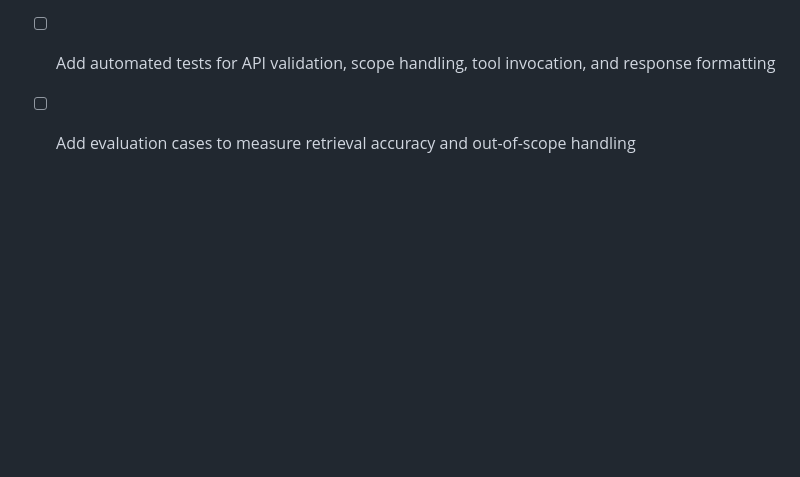
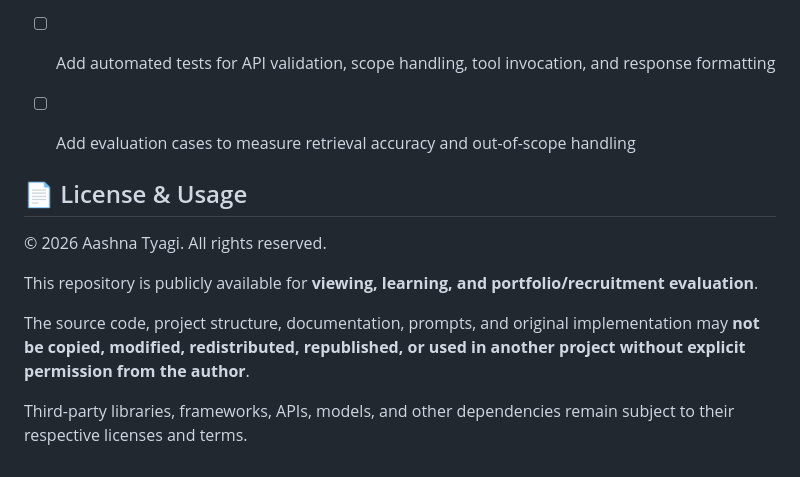
Before and after one commit to AashnaTyagi/chitkara-faq, a Markdown page: README.md, the part around the change. GitHub-like rendering; blank space fills up the shorter version.

Commit message:
Update README with license and usage information
Added license and usage guidelines to the README.

```diff
--- a/README.md
+++ b/README.md
@@ -326,3 +326,15 @@ chosen as the primary production target.
 - [ ] Tighten `ALLOWED_ORIGINS` if the frontend is ever split onto a different domain than the API
 - [ ] Add automated tests for API validation, scope handling, tool invocation, and response formatting
 - [ ] Add evaluation cases to measure retrieval accuracy and out-of-scope handling
+
+
+
+## 📄 License & Usage
+
+© 2026 Aashna Tyagi. All rights reserved.
+
+This repository is publicly available for **viewing, learning, and portfolio/recruitment evaluation**.
+
+The source code, project structure, documentation, prompts, and original implementation may **not be copied, modified, redistributed, republished, or used in another project without explicit permission from the author**.
+
+Third-party libraries, frameworks, APIs, models, and other dependencies remain subject to their respective licenses and terms.
```
